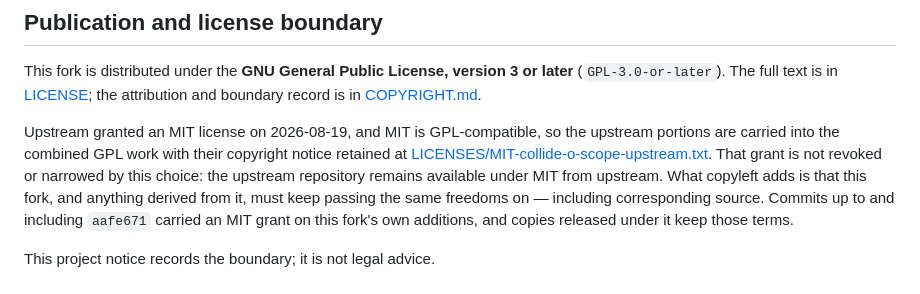
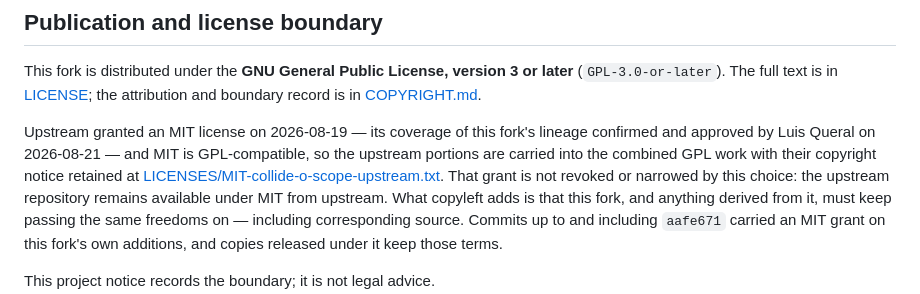
Before and after one commit to Spacejunk-io/collide-o-scope, a Markdown page: README.md, the part around the change. Drawn GitHub-style.

```diff
--- a/README.md
+++ b/README.md
@@ -1089,9 +1089,10 @@ This fork is distributed under the **GNU General Public License, version 3 or
 later** (`GPL-3.0-or-later`). The full text is in [LICENSE](LICENSE); the
 attribution and boundary record is in [COPYRIGHT.md](COPYRIGHT.md).
 
-Upstream granted an MIT license on 2026-08-19, and MIT is GPL-compatible, so
-the upstream portions are carried into the combined GPL work with their
-copyright notice retained at
+Upstream granted an MIT license on 2026-08-19 — its coverage of this fork's
+lineage confirmed and approved by Luis Queral on 2026-08-21 — and MIT is
+GPL-compatible, so the upstream portions are carried into the combined GPL
+work with their copyright notice retained at
 [LICENSES/MIT-collide-o-scope-upstream.txt](LICENSES/MIT-collide-o-scope-upstream.txt).
 That grant is not revoked or narrowed by this choice: the upstream repository
 remains available under MIT from upstream. What copyleft adds is that this
```
Also changed, not shown: COPYRIGHT.md (+7 -4 lines).
